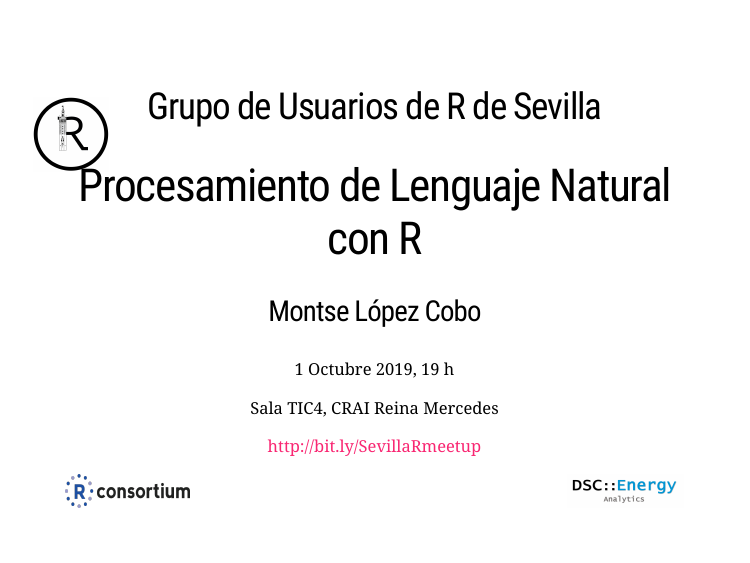
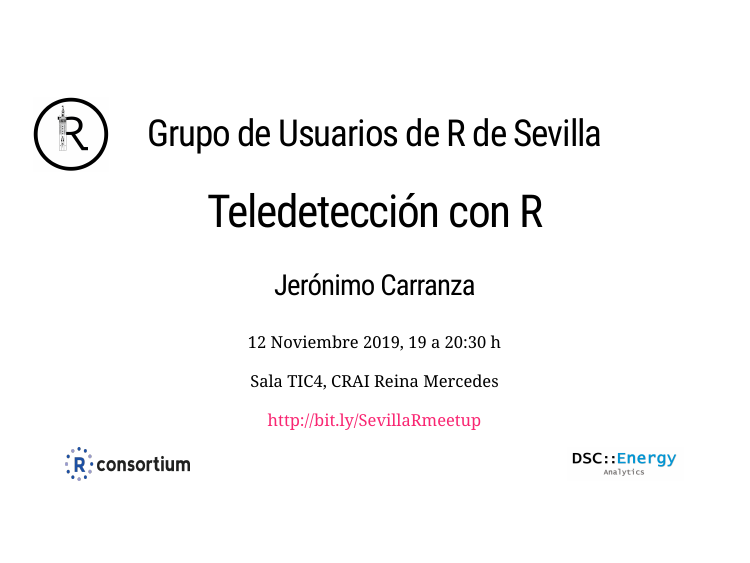
Before and after one commit to SevillaR/meetings, an R Markdown document (cartel_xaringan/cartel_meetings_xaringan.Rmd): page 2 of 2. Rendered offline with R 4.5, knitr and Pandoc, with nearby package versions; the slides are laid out offline by our stand-in for remark.js, each with all of its steps uncovered, in fonts that may differ from those the slides ask for, and without slide numbers, shadows or browser add-ons.

Commit message:
add cartel Nov 2019 Teledeteccion

```diff
--- a/cartel_xaringan/cartel_meetings_xaringan.Rmd
+++ b/cartel_xaringan/cartel_meetings_xaringan.Rmd
@@ -22,13 +22,13 @@ class: title-slide, center, middle
 ## Grupo de Usuarios de R de Sevilla
 
 
-# Procesamiento de Lenguaje Natural con R
+# Teledetección con R
 
 
-### Montse López Cobo
+### Jerónimo Carranza
 
 
-1 Octubre 2019, 19 h
+12 Noviembre 2019, 19 a 20:30 h
 
 
 Sala TIC4, CRAI Reina Mercedes
```
Also changed, not shown: cartel_xaringan/carteles/2019-11-12_Teledeteccion.pdf (added).
